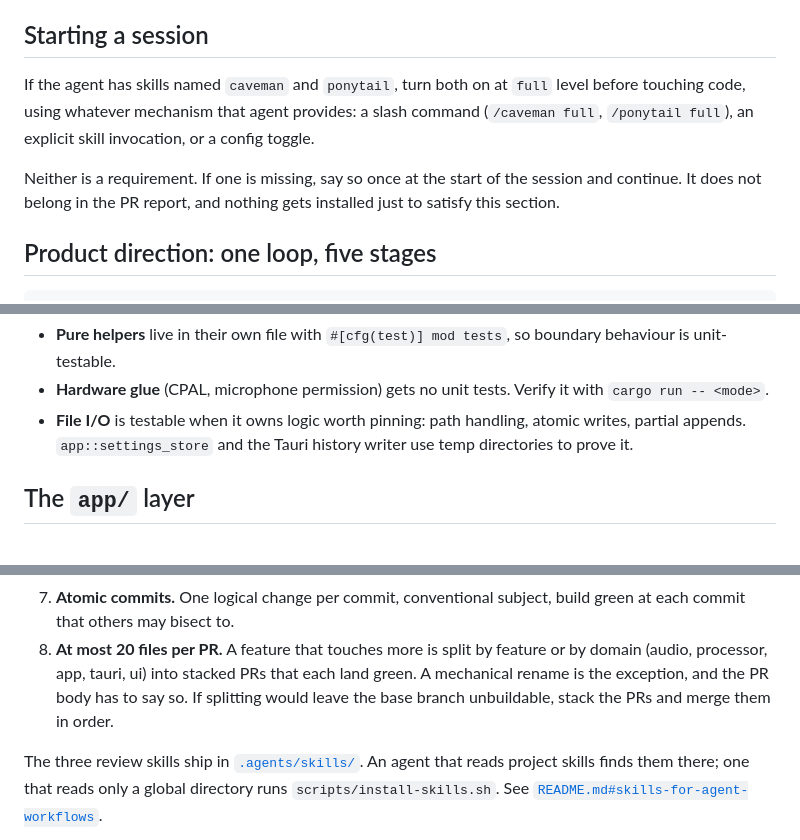
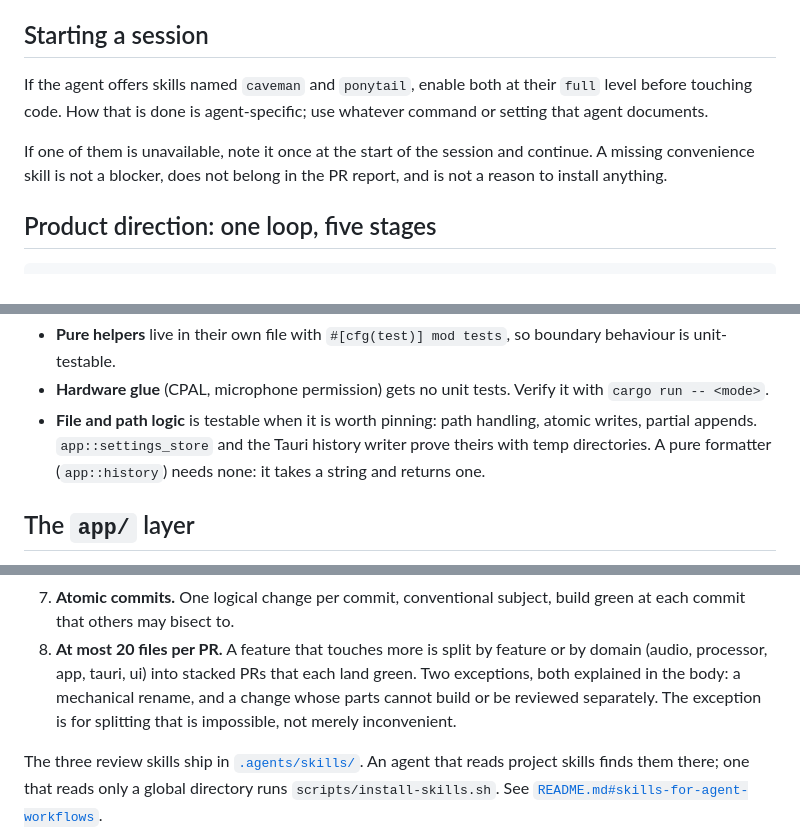
Before and after one commit to godie/tardis, a Markdown page: AGENTS.md, 3 parts joined by grey strips. Drawn GitHub-style.

Commit message:
docs: make the handbook portable and less rigid
Session start no longer names a command syntax. Mocks point at the change
or PR description instead of a plan. File-I/O tests are scoped to path
logic. The 50-character subject is a target, not a reason to split a
commit. The 20-file cap keeps its default and widens the exception to
splits that are impossible, not just inconvenient.

```diff
--- a/AGENTS.md
+++ b/AGENTS.md
@@ -20,14 +20,13 @@ instead of bending the code to match it.
 
 ## Starting a session
 
-If the agent has skills named `caveman` and `ponytail`, turn both on at `full`
-level before touching code, using whatever mechanism that agent provides: a
-slash command (`/caveman full`, `/ponytail full`), an explicit skill
-invocation, or a config toggle.
+If the agent offers skills named `caveman` and `ponytail`, enable both at
+their `full` level before touching code. How that is done is agent-specific;
+use whatever command or setting that agent documents.
 
-Neither is a requirement. If one is missing, say so once at the start of the
-session and continue. It does not belong in the PR report, and nothing gets
-installed just to satisfy this section.
+If one of them is unavailable, note it once at the start of the session and
+continue. A missing convenience skill is not a blocker, does not belong in the
+PR report, and is not a reason to install anything.
 
 ## Product direction: one loop, five stages
 
@@ -125,9 +125,10 @@ When you add a module, mirror an existing one:
   boundary behaviour is unit-testable.
 - **Hardware glue** (CPAL, microphone permission) gets no unit tests. Verify
   it with `cargo run -- <mode>`.
-- **File I/O** is testable when it owns logic worth pinning: path handling,
+- **File and path logic** is testable when it is worth pinning: path handling,
   atomic writes, partial appends. `app::settings_store` and the Tauri history
-  writer use temp directories to prove it.
+  writer prove theirs with temp directories. A pure formatter (`app::history`)
+  needs none: it takes a string and returns one.
 
 ## The `app/` layer
 
@@ -331,9 +332,10 @@ A finding you decide not to fix belongs in the PR body with the reason.
    build green at each commit that others may bisect to.
 8. **At most 20 files per PR.** A feature that touches more is split by
    feature or by domain (audio, processor, app, tauri, ui) into stacked PRs
-   that each land green. A mechanical rename is the exception, and the PR body
-   has to say so. If splitting would leave the base branch unbuildable, stack
-   the PRs and merge them in order.
+   that each land green. Two exceptions, both explained in the body: a
+   mechanical rename, and a change whose parts cannot build or be reviewed
+   separately. The exception is for splitting that is impossible, not merely
+   inconvenient.
 
 The three review skills ship in [`.agents/skills/`](.agents/skills/). An
 agent that reads project skills finds them there; one that reads only a global
```
Also changed, not shown: other parts of AGENTS.md (+4 -3 lines).
